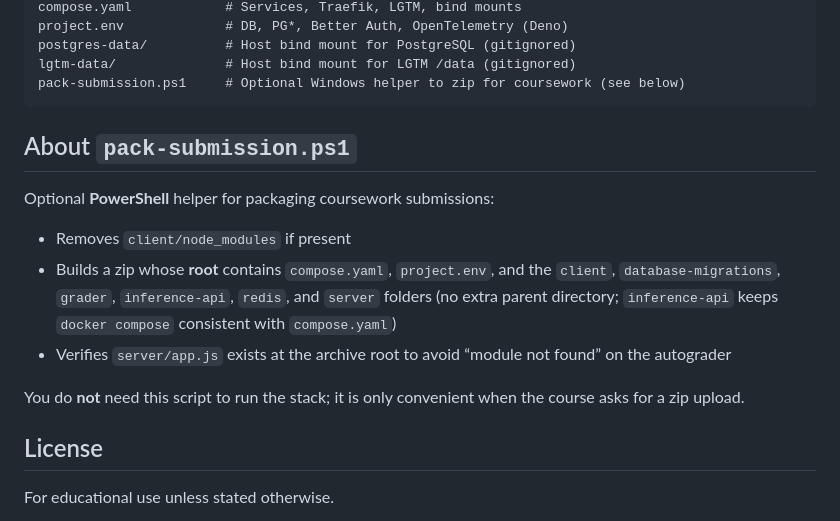
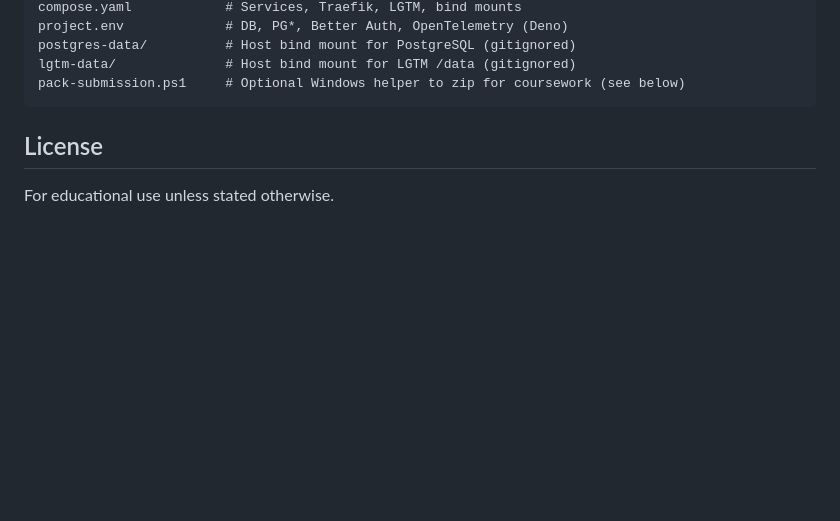
Before and after one commit to Wu-Xiaoshan/dab-overarching-project, a Markdown page: README.md, the part around the change. Drawn GitHub-style; blank space fills up the shorter version.

Commit message:
Remove pack-submission.ps1 section from README
Clarify that pack-submission.ps1 is optional and provide details on its functionality.

````diff
--- a/README.md
+++ b/README.md
@@ -141,17 +141,6 @@ postgres-data/          # Host bind mount for PostgreSQL (gitignored)
 lgtm-data/              # Host bind mount for LGTM /data (gitignored)
 pack-submission.ps1     # Optional Windows helper to zip for coursework (see below)
 ```
-
-## About `pack-submission.ps1`
-
-Optional **PowerShell** helper for packaging coursework submissions:
-
-- Removes `client/node_modules` if present
-- Builds a zip whose **root** contains `compose.yaml`, `project.env`, and the `client`, `database-migrations`, `grader`, `inference-api`, `redis`, and `server` folders (no extra parent directory; `inference-api` keeps `docker compose` consistent with `compose.yaml`)
-- Verifies `server/app.js` exists at the archive root to avoid “module not found” on the autograder
-
-You do **not** need this script to run the stack; it is only convenient when the course asks for a zip upload.
-
 ## License
 
 For educational use unless stated otherwise.
````
